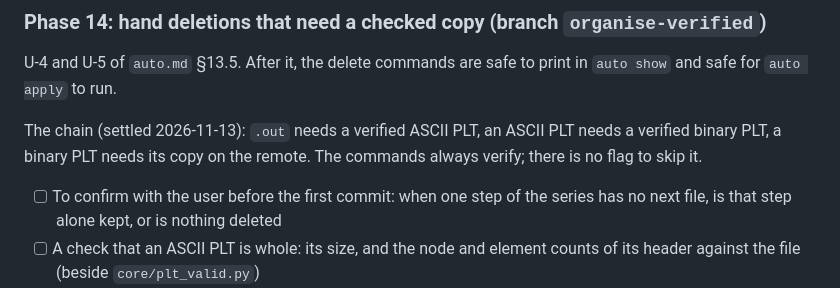
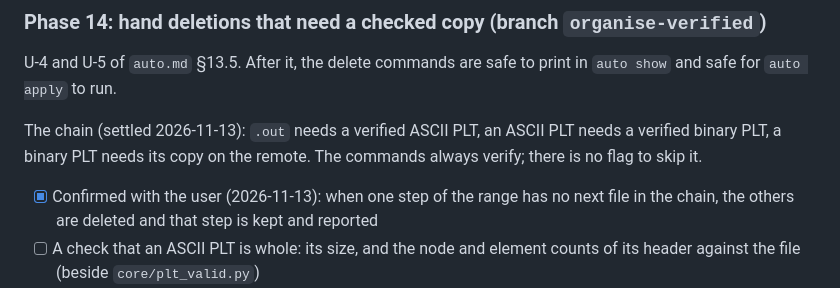
Before and after one commit to arunperiyal/flexflow_analyzer, a Markdown page: docs/development/PLAN.md, the part around the change. Drawn GitHub-style.

Commit message:
plan: phase 14, a step with no next file is kept and reported, the others go

```diff
--- a/docs/development/PLAN.md
+++ b/docs/development/PLAN.md
@@ -201,9 +201,9 @@ The chain (settled 2026-11-13): `.out` needs a verified ASCII PLT, an ASCII
 PLT needs a verified binary PLT, a binary PLT needs its copy on the remote.
 The commands always verify; there is no flag to skip it.
 
-- [ ] To confirm with the user before the first commit: when one step of
-      the series has no next file, is that step alone kept, or is nothing
-      deleted
+- [x] Confirmed with the user (2026-11-13): when one step of the range has
+      no next file in the chain, the others are deleted and that step is kept
+      and reported
 - [ ] A check that an ASCII PLT is whole: its size, and the node and element
       counts of its header against the file (beside `core/plt_valid.py`)
 - [ ] One function for "what stands in for this file": the next link in the
```
